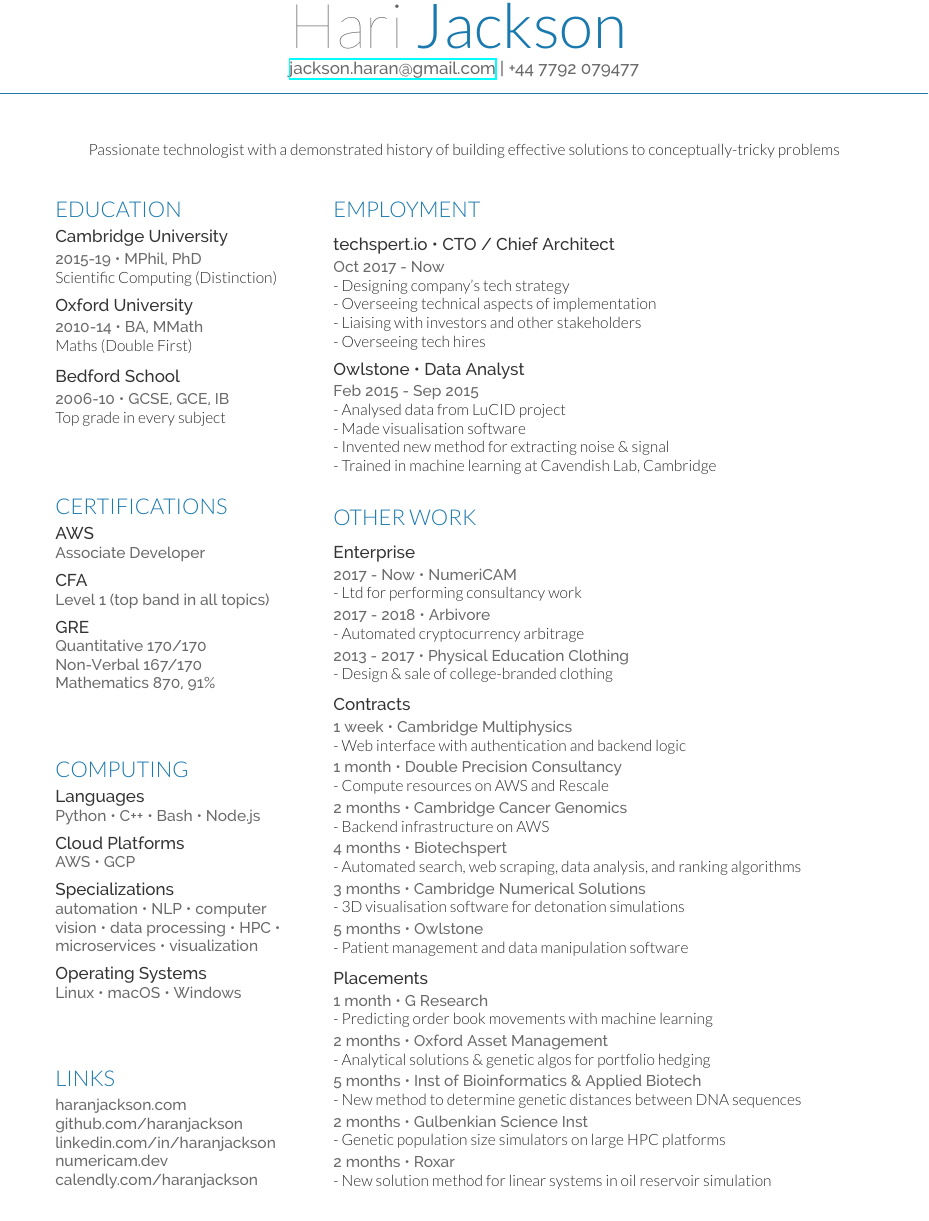
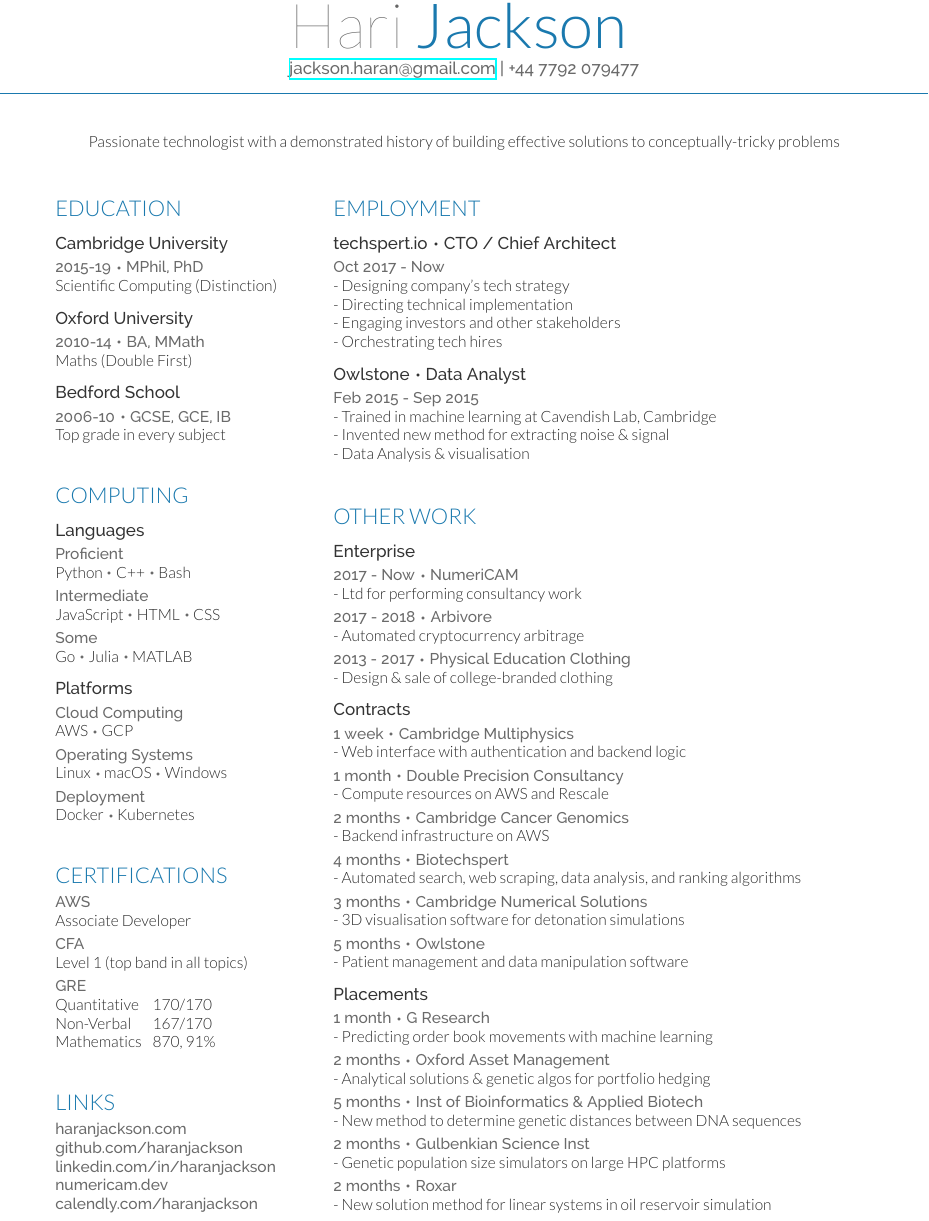
Before and after one commit to haranjackson/haranjackson.github.io, a LaTeX CV (cv/HaranJacksonCV.tex): part of page 1 of 2, cut so that both start at the same text. Compiled offline with XeLaTeX.

Commit message:
reformatting

```diff
--- a/cv/HaranJacksonCV.tex
+++ b/cv/HaranJacksonCV.tex
@@ -3,6 +3,7 @@
 \usepackage[english]{babel}
 \usepackage{fancyhdr}
 \usepackage{ragged2e}
+\usepackage{tabto}
 
 \pagestyle{fancy}
 \fancyhf{}
@@ -23,8 +24,8 @@
 
 \vfill
 
-\center
-Passionate technologist with a demonstrated history of building effective solutions to conceptually-tricky problems
+\centering{Passionate technologist with a demonstrated history of building
+effective solutions to conceptually-tricky problems}
 
 \vfill
 
@@ -40,21 +41,47 @@
 
 \section{Education}
 
-\descript{Cambridge University} \vspace{2pt}
-\details{2015-19 \textbullet{} MPhil, PhD}
+\heading{Cambridge University}
+\subheading{2015-19 \sbt MPhil, PhD}
 Scientific Computing (Distinction)
 
-\sectionspace
+\heading{Oxford University}
+\subheading{2010-14 \sbt BA, MMath}
+Maths (Double First)
 
-\descript{Oxford University} \vspace{2pt}
-\details{2010-14 \textbullet{} BA, MMath}
-Maths (Double First) \\ \vspace{2pt}
+\heading{Bedford School}
+\subheading{2006-10 \sbt GCSE, GCE, IB}
+Top grade in every subject
 
-\sectionspace
+\vfill
 
-\descript{Bedford School} \vspace{2pt}
-\details{2006-10 \textbullet{} GCSE, GCE, IB}
-Top grade in every subject\\ \vspace{2pt}
+%---------------%
+%%% COMPUTING %%%
+%---------------%
+
+\section{Computing}
+
+\heading{Languages}
+
+\subheading{Proficient}
+Python \sbt C++ \sbt Bash
+
+\subheading{Intermediate}
+JavaScript \sbt HTML \sbt CSS
+
+\subheading{Some}
+Go \sbt Julia \sbt MATLAB
+
+\heading{Platforms}
+
+\subheading{Cloud Computing}
+AWS \sbt GCP
+
+\subheading{Operating Systems}
+Linux \sbt macOS \sbt Windows
+
+\subheading{Deployment}
+Docker \sbt Kubernetes
 
 \vfill
 
@@ -64,46 +91,16 @@
 
 \section{Certifications}
 
-\descript{AWS}
-\details{Associate Developer}
+\subheading{AWS}
+Associate Developer
 
-\sectionspace
+\subheading{CFA}
+Level 1 (top band in all topics)
 
-\descript{CFA}
-\details{Level 1 (top band in all topics)}
-
-\sectionspace
-
-\descript{GRE}
-\details{Quantitative 170/170 \\ Non-Verbal 167/170 \\ Mathematics 870, 91\%}
-
-\vfill
-
-%---------------%
-%%% COMPUTING %%%
-%---------------%
-
-\section{Computing}
-
-\descript{Languages}
-\details{Python \textbullet{} C++ \textbullet{} Bash \textbullet{} Node.js}
-
-\sectionspace
-
-\descript{Cloud Platforms}
-\details{AWS \textbullet{} GCP}
-
-\sectionspace
-
-\descript{Specializations}
-\details{automation \textbullet{} NLP \textbullet{} computer \\
-vision \textbullet{} data processing \textbullet{} HPC \textbullet{} \\
-microservices \textbullet{} visualization}
-
-\sectionspace
-
-\descript{Operating Systems}
-\details{Linux \textbullet{} macOS \textbullet{} Windows}
+\subheading{GRE}
+Quantitative \tabto{2.2cm} 170/170 \\
+Non-Verbal \tabto{2.2cm} 167/170 \\
+Mathematics \tabto{2.2cm} 870, 91\%
 
 \vfill
 
@@ -113,7 +110,7 @@
 
 \section{Links}
 
-\details {haranjackson.com \\
+\subheading {haranjackson.com \\
            github.com/haranjackson \\
            linkedin.com/in/haranjackson \\
 		   numericam.dev \\
@@ -132,23 +129,18 @@
 
 \section{Employment}
 
-\sectionspace
+\heading{techspert.io \sbt CTO / Chief Architect}
+\subheading{Oct 2017 - Now}
+- Designing company's tech strategy \\
+- Directing technical implementation \\
+- Engaging investors and other stakeholders \\
+- Orchestrating tech hires
 
-\descript{techspert.io \textbullet{} CTO / Chief Architect} \vspace{2pt}
-\details{Oct 2017 - Now}
-- Designing company's tech strategy \\
-- Overseeing technical aspects of implementation \\
-- Liaising with investors and other stakeholders \\
-- Overseeing tech hires
-
-\sectionspace
-
-\descript{Owlstone \textbullet{} Data Analyst} \vspace{2pt}
-\details{Feb 2015 - Sep 2015}
-- Analysed data from LuCID project \\
-- Made visualisation software \\
+\heading{Owlstone \sbt Data Analyst}
+\subheading{Feb 2015 - Sep 2015}
+- Trained in machine learning at Cavendish Lab, Cambridge \\
 - Invented new method for extracting noise \& signal \\
-- Trained in machine learning at Cavendish Lab, Cambridge
+- Data Analysis \& visualisation
 
 \vfill
 
@@ -158,88 +150,54 @@
 
 \section{Other Work}
 
-\sectionspace
+\heading{Enterprise}
 
-\descript{Enterprise}
-
-\vspace{2pt}
-
-\details{2017 - Now \textbullet{} NumeriCAM}
+\subheading{2017 - Now \sbt NumeriCAM}
 - Ltd for performing consultancy work
 
-\vspace{2pt}
-
-\details{2017 - 2018 \textbullet{} Arbivore}
+\subheading{2017 - 2018 \sbt Arbivore}
 - Automated cryptocurrency arbitrage
 
-\vspace{2pt}
-
-\details{2013 - 2017 \textbullet{} Physical Education Clothing}
+\subheading{2013 - 2017 \sbt Physical Education Clothing}
 - Design \& sale of college-branded clothing
 
-\vspace{2pt}
-\sectionspace
 
-\descript{Contracts}
+\heading{Contracts}
 
-\vspace{2pt}
-
-\details{1 week \textbullet{} Cambridge Multiphysics}
+\subheading{1 week \sbt Cambridge Multiphysics}
 - Web interface with authentication and backend logic
 
-\vspace{2pt}
-
-\details{1 month \textbullet{} Double Precision Consultancy}
+\subheading{1 month \sbt Double Precision Consultancy}
 - Compute resources on AWS and Rescale
 
-\vspace{2pt}
-
-\details{2 months \textbullet{} Cambridge Cancer Genomics}
+\subheading{2 months \sbt Cambridge Cancer Genomics}
 - Backend infrastructure on AWS
 
-\vspace{2pt}
-
-\details{4 months \textbullet{} Biotechspert}
+\subheading{4 months \sbt Biotechspert}
 - Automated search, web scraping, data analysis, and ranking algorithms
 
-\vspace{2pt}
-
-\details{3 months \textbullet{} Cambridge Numerical Solutions}
+\subheading{3 months \sbt Cambridge Numerical Solutions}
 - 3D visualisation software for detonation simulations
 
-\vspace{2pt}
-
-\details{5 months \textbullet{} Owlstone}
+\subheading{5 months \sbt Owlstone}
 - Patient management and data manipulation software
 
-\vspace{2pt}
-\sectionspace
 
-\descript{Placements}
+\heading{Placements}
 
-\vspace{2pt}
-
-\details{1 month \textbullet{} G Research}
+\subheading{1 month \sbt G Research}
 - Predicting order book movements with machine learning
 
-\vspace{2pt}
-
-\details{2 months \textbullet{} Oxford Asset Management}
+\subheading{2 months \sbt Oxford Asset Management}
 - Analytical solutions \& genetic algos for portfolio hedging
 
-\vspace{2pt}
-
-\details{5 months \textbullet{} Inst of Bioinformatics \& Applied Biotech}
+\subheading{5 months \sbt Inst of Bioinformatics \& Applied Biotech}
 - New method to determine genetic distances between DNA sequences
 
-\vspace{2pt}
-
-\details{2 months \textbullet{} Gulbenkian Science Inst}
+\subheading{2 months \sbt Gulbenkian Science Inst}
 - Genetic population size simulators on large HPC platforms
 
-\vspace{2pt}
-
-\details{2 months \textbullet{} Roxar}
+\subheading{2 months \sbt Roxar}
 - New solution method for linear systems in oil reservoir simulation
 
 \vfill
@@ -247,9 +205,7 @@
 \end{minipage}
 
 \vfill
-\begin{center}
-1/2
-\end{center}
+\centering{1/2}
 
 %-----------------%
 %%% SECOND PAGE %%%
```
Also changed, not shown: cv/custom-resume.cls (+7 -19 lines), assets/img/HaranJacksonCV-0.png, assets/img/HaranJacksonCV-1.png, assets/pdf/HaranJacksonCV.pdf, cv/HaranJacksonCV.tex (150 more changed lines), 1 other file. Lines whose indentation alone changed are shown as unchanged.
